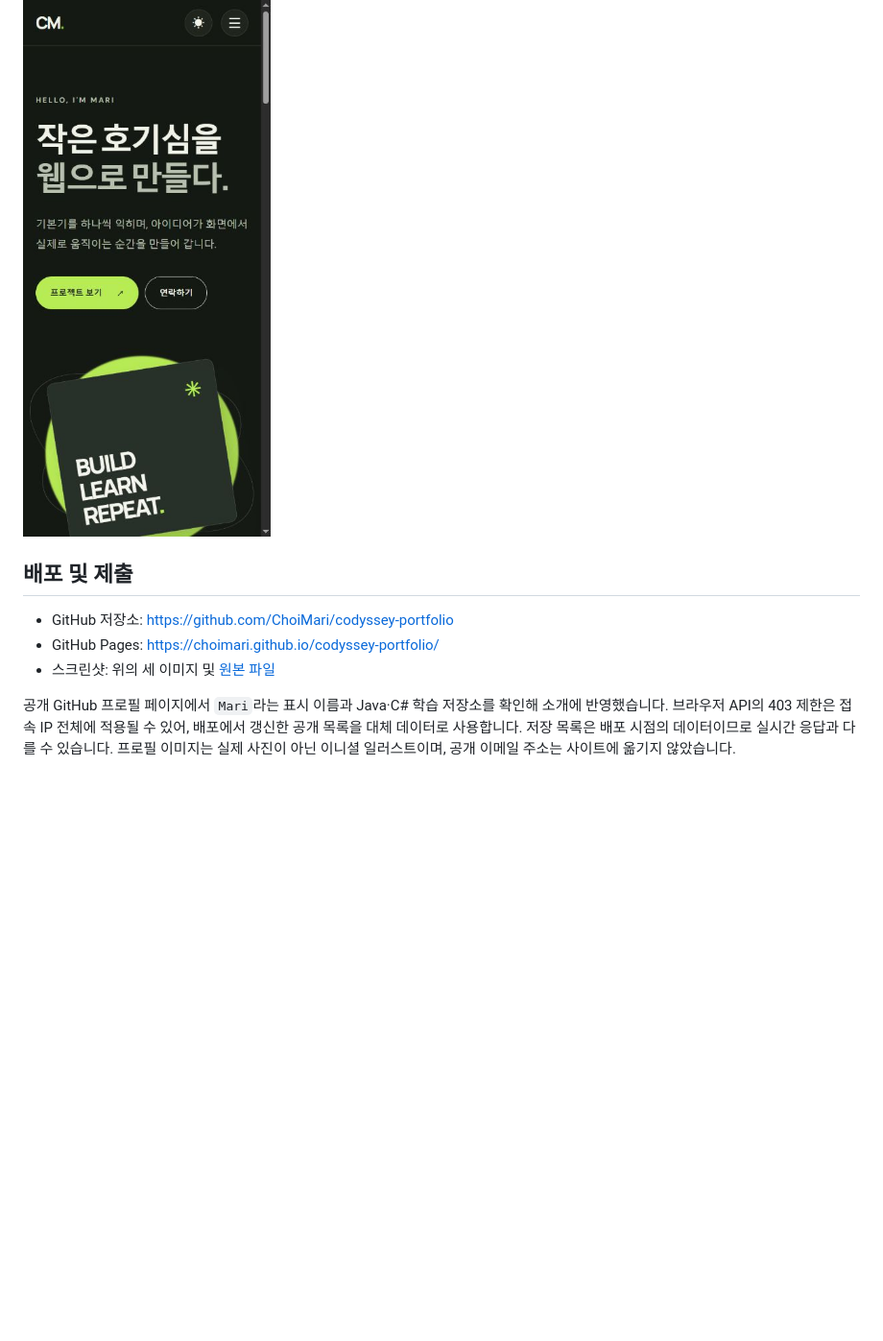
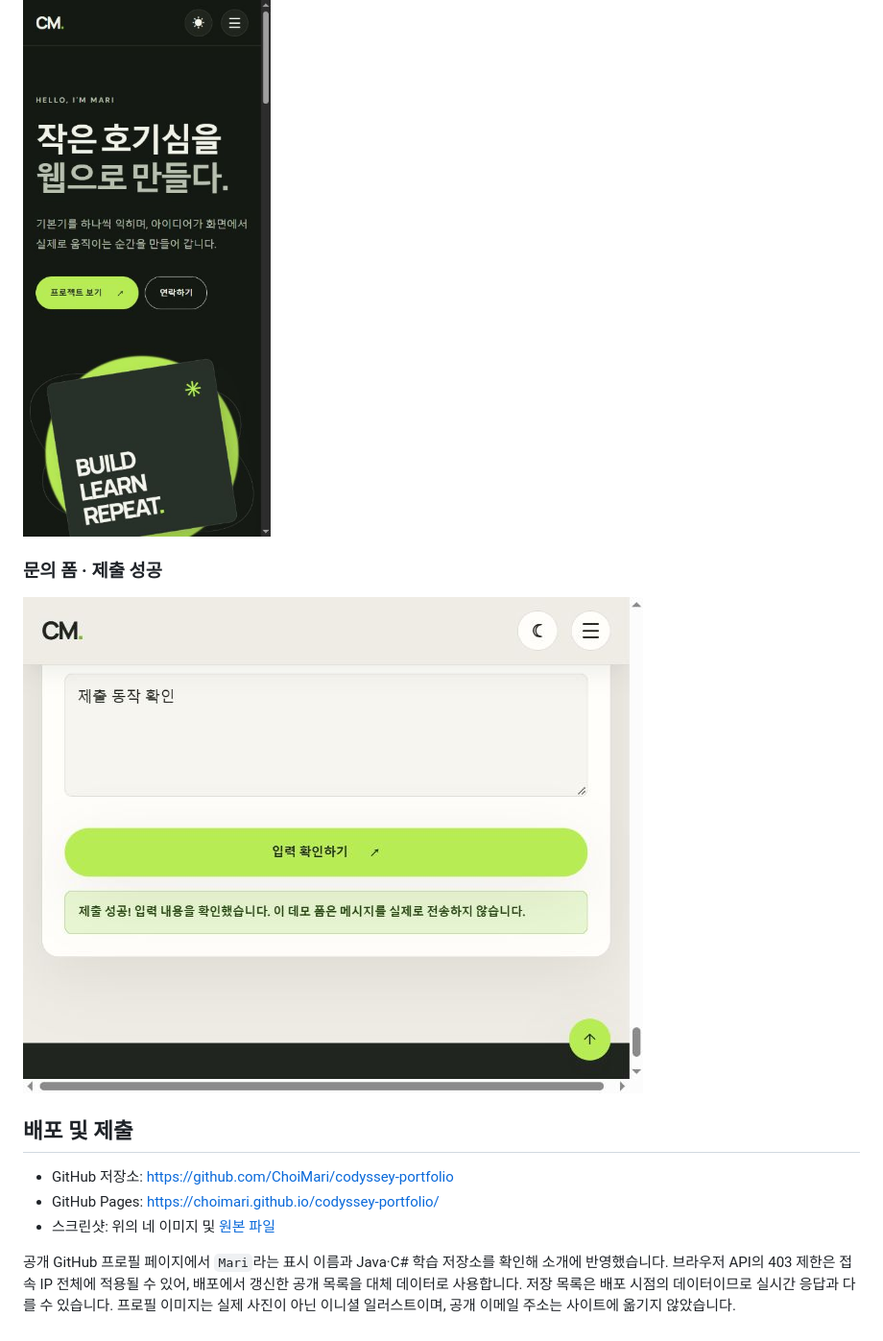
Before and after one commit to ChoiMari/codyssey-portfolio, a Markdown page: README.md, the part around the change. Shown at 96% size. Rendered like a GitHub page; pictures changed too: screenshots/contact-success.png (added); blank space fills up the shorter version.

Commit message:
Document contact form success on deployed site

```diff
--- a/README.md
+++ b/README.md
@@ -57,10 +57,14 @@ VS Code의 Live Server로 `index.html`을 열거나, 저장소 루트에서 `pyt
 
 ![모바일 다크 모드 포트폴리오 첫 화면](screenshots/dark.jpg)
 
+### 문의 폼 · 제출 성공
+
+![문의 폼 제출 성공 메시지](screenshots/contact-success.png)
+
 ## 배포 및 제출
 
 - GitHub 저장소: https://github.com/ChoiMari/codyssey-portfolio
 - GitHub Pages: https://choimari.github.io/codyssey-portfolio/
-- 스크린샷: 위의 세 이미지 및 [원본 파일](screenshots/)
+- 스크린샷: 위의 네 이미지 및 [원본 파일](screenshots/)
 
 공개 GitHub 프로필 페이지에서 `Mari`라는 표시 이름과 Java·C# 학습 저장소를 확인해 소개에 반영했습니다. 브라우저 API의 403 제한은 접속 IP 전체에 적용될 수 있어, 배포에서 갱신한 공개 목록을 대체 데이터로 사용합니다. 저장 목록은 배포 시점의 데이터이므로 실시간 응답과 다를 수 있습니다. 프로필 이미지는 실제 사진이 아닌 이니셜 일러스트이며, 공개 이메일 주소는 사이트에 옮기지 않았습니다.
```
Also changed, not shown: docs/evaluation-guide.md (+1 -1 lines).
